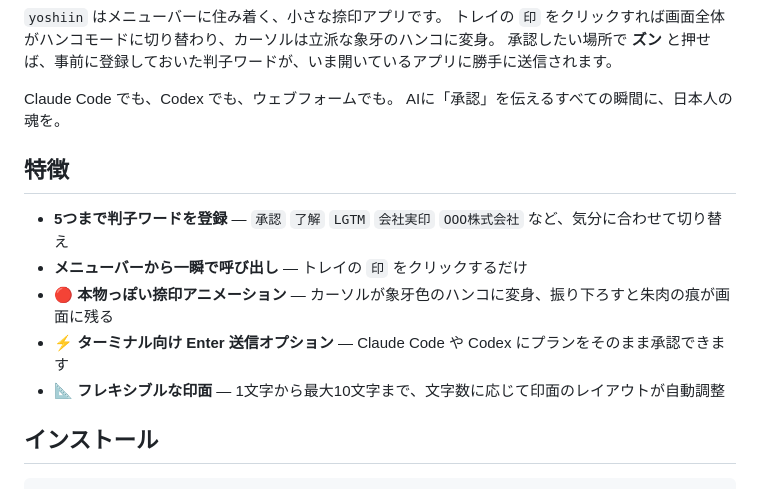
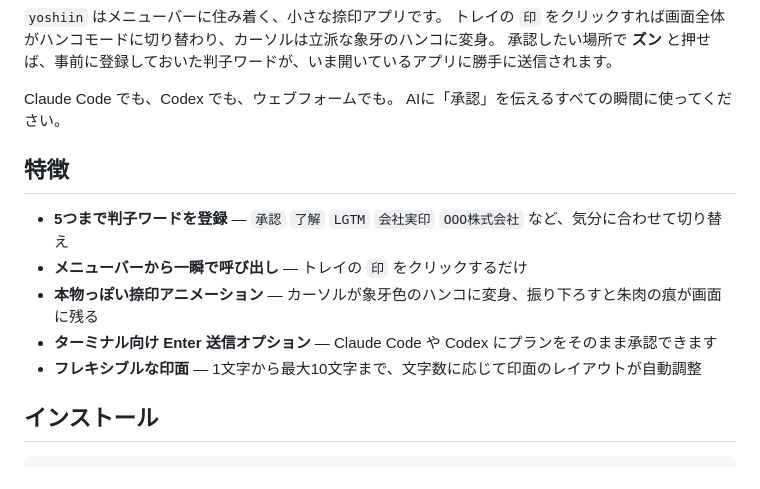
Before and after one commit to Sangun-Kang/yoshiin, a Markdown page: README.md, the part around the change. Drawn GitHub-style.

```diff
--- a/README.md
+++ b/README.md
@@ -22,15 +22,15 @@ AIエージェントが出してくれる、あの素晴らしいプラン。
 承認したい場所で **ズン** と押せば、事前に登録しておいた判子ワードが、いま開いているアプリに勝手に送信されます。
 
 Claude Code でも、Codex でも、ウェブフォームでも。
-AIに「承認」を伝えるすべての瞬間に、日本人の魂を。
+AIに「承認」を伝えるすべての瞬間に使ってください。
 
 ## 特徴
 
 - **5つまで判子ワードを登録** — `承認` `了解` `LGTM` `会社実印` `OOO株式会社` など、気分に合わせて切り替え
 - **メニューバーから一瞬で呼び出し** — トレイの `印` をクリックするだけ
-- 🔴 **本物っぽい捺印アニメーション** — カーソルが象牙色のハンコに変身、振り下ろすと朱肉の痕が画面に残る
-- ⚡ **ターミナル向け Enter 送信オプション** — Claude Code や Codex にプランをそのまま承認できます
-- 📐 **フレキシブルな印面** — 1文字から最大10文字まで、文字数に応じて印面のレイアウトが自動調整
+- **本物っぽい捺印アニメーション** — カーソルが象牙色のハンコに変身、振り下ろすと朱肉の痕が画面に残る
+- **ターミナル向け Enter 送信オプション** — Claude Code や Codex にプランをそのまま承認できます
+- **フレキシブルな印面** — 1文字から最大10文字まで、文字数に応じて印面のレイアウトが自動調整
 
 ## インストール
 
```
